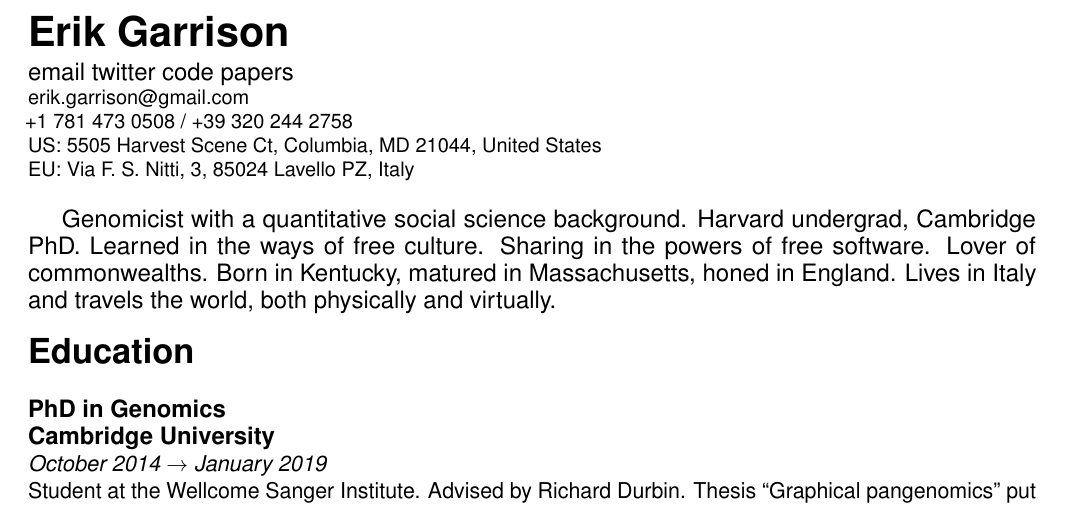
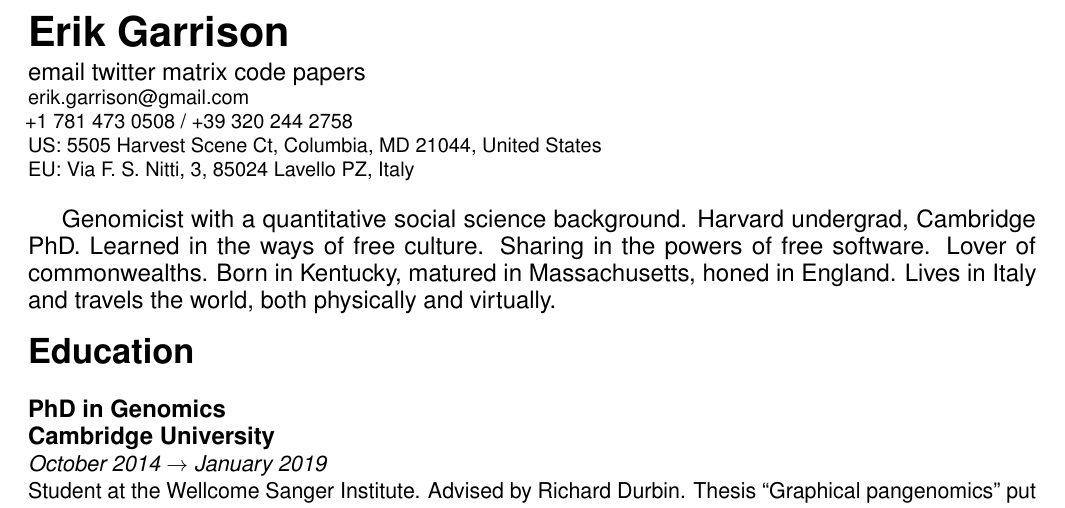
Before and after one commit to ekg/cv, a LaTeX CV (cv.tex): part of page 1 of 5, cut so that both start at the same text. Compiled offline with pdfLaTeX.

Commit message:
matrix link

```diff
--- a/cv.tex
+++ b/cv.tex
@@ -61,6 +61,7 @@
 {\large
       \href{mailto:erik.garrison@gmail.com}{email}
       \href{https://twitter.com/erikgarrison}{twitter}
+      \href{https://matrix.to/#/@erikgarrison:matrix.org}{matrix}
       \href{https://github.com/ekg}{code}
       \href{https://scholar.google.com/citations?user=d5TKoncAAAAJ&hl=en}{papers}
 }
```
